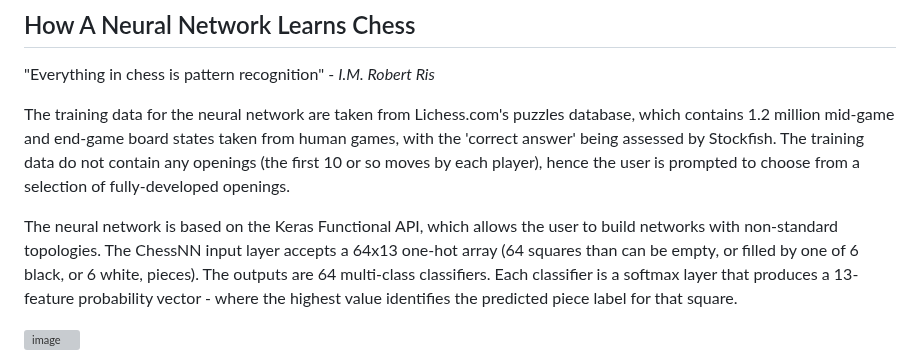
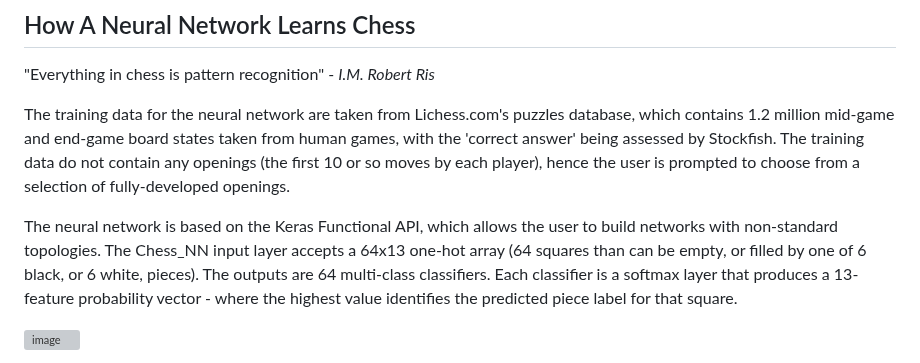
Before and after one commit to colurw/chess_NN, a Markdown page: readme.md, the part around the change. Rendered like a GitHub page; grey boxes are pictures that could not be loaded.

```diff
--- a/readme.md
+++ b/readme.md
@@ -30,7 +30,7 @@ contain any openings (the first 10 or so moves by each player), hence the user i
 prompted to choose from a selection of fully-developed openings.
 
 The neural network is based on the Keras Functional API, which allows the user to
-build networks with non-standard topologies.  The ChessNN input layer
+build networks with non-standard topologies.  The Chess_NN input layer
 accepts a 64x13 one-hot array (64 squares than can be empty, or filled by one of 6 black,
 or 6 white, pieces).  The outputs are 64 multi-class classifiers.  Each classifier
 is a softmax layer that produces a 13-feature probability vector - where the highest
```
